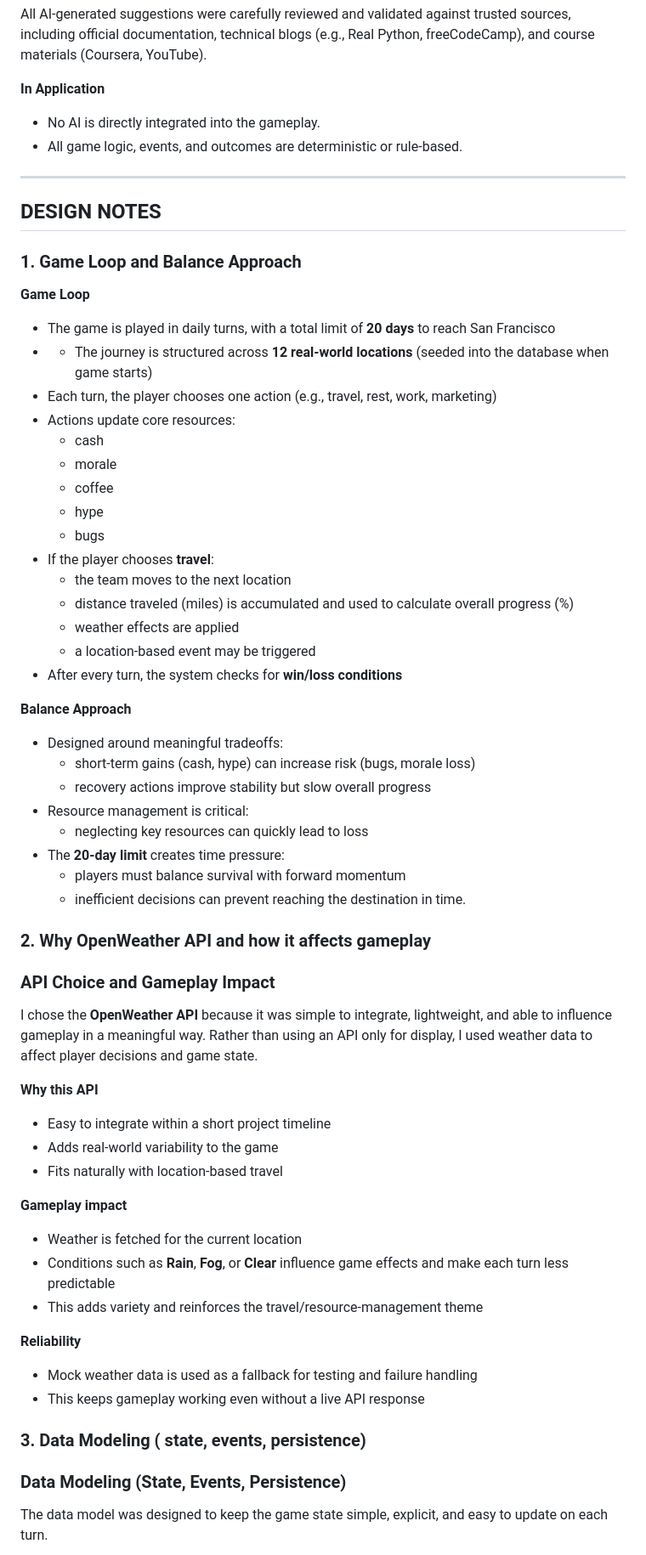
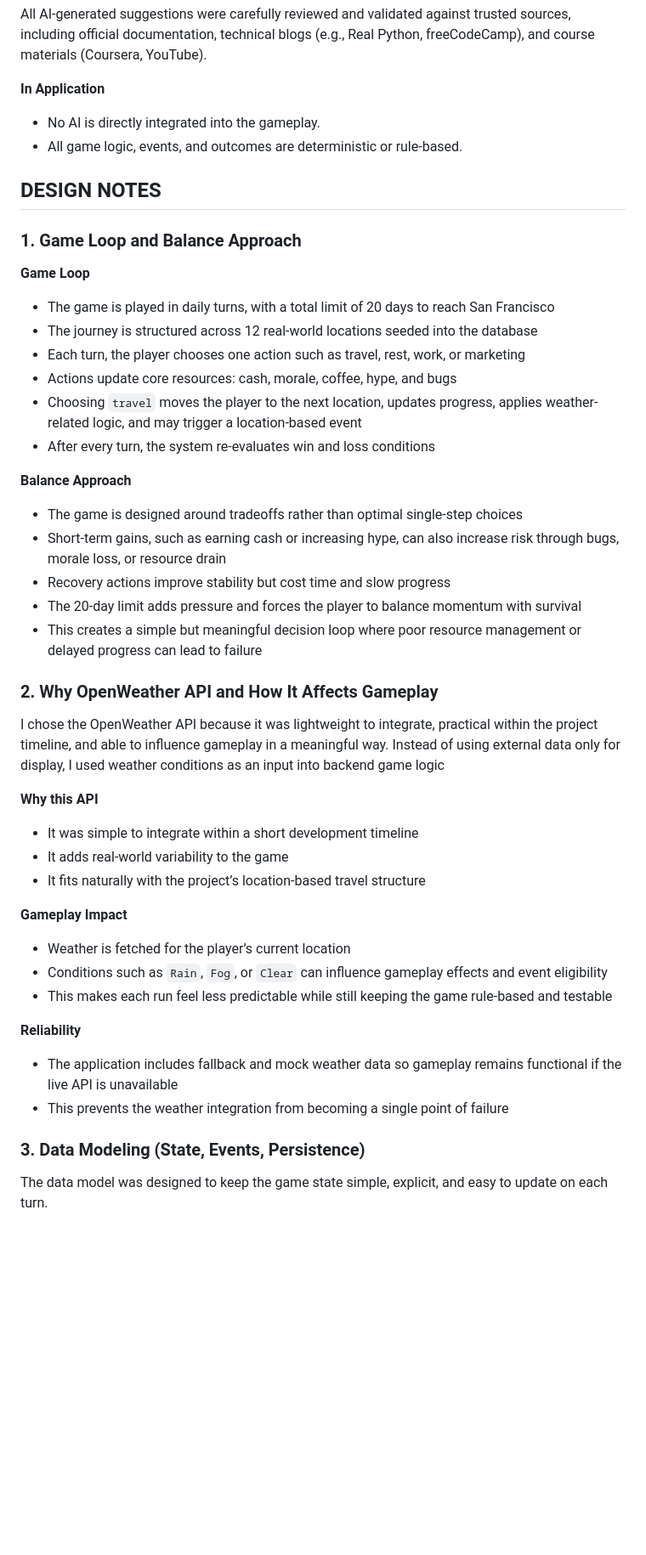
Before and after one commit to topgyalgurung/silicon-valley-trail, a Markdown page: README.md, the part around one of its changes. Shown at 85% size. Drawn GitHub-style; blank space fills up the shorter version.

Commit message:
docs: update README with final project details

```diff
--- a/README.md
+++ b/README.md
@@ -310,67 +313,49 @@ All AI-generated suggestions were carefully reviewed and validated against trust
 - No AI is directly integrated into the gameplay.
 - All game logic, events, and outcomes are deterministic or rule-based.
 
----
-
 ## DESIGN NOTES
 
 ### 1. Game Loop and Balance Approach
 
 **Game Loop**
 
-- The game is played in daily turns, with a total limit of **20 days** to reach San Francisco
-- - The journey is structured across **12 real-world locations** (seeded into the database when game starts)
-- Each turn, the player chooses one action (e.g., travel, rest, work, marketing)
-- Actions update core resources:
-  - cash
-  - morale
-  - coffee
-  - hype
-  - bugs
-- If the player chooses **travel**:
-  - the team moves to the next location
-  - distance traveled (miles) is accumulated and used to calculate overall progress (%)
-  - weather effects are applied
-  - a location-based event may be triggered
-- After every turn, the system checks for **win/loss conditions**
+- The game is played in daily turns, with a total limit of 20 days to reach San Francisco
+- The journey is structured across 12 real-world locations seeded into the database
+- Each turn, the player chooses one action such as travel, rest, work, or marketing
+- Actions update core resources: cash, morale, coffee, hype, and bugs
+- Choosing `travel` moves the player to the next location, updates progress, applies weather-related logic, and may trigger a location-based event
+- After every turn, the system re-evaluates win and loss conditions
 
 **Balance Approach**
 
-- Designed around meaningful tradeoffs:
-  - short-term gains (cash, hype) can increase risk (bugs, morale loss)
-  - recovery actions improve stability but slow overall progress
-- Resource management is critical:
-  - neglecting key resources can quickly lead to loss
-- The **20-day limit** creates time pressure:
-  - players must balance survival with forward momentum
-  - inefficient decisions can prevent reaching the destination in time.
+- The game is designed around tradeoffs rather than optimal single-step choices
+- Short-term gains, such as earning cash or increasing hype, can also increase risk through bugs, morale loss, or resource drain
+- Recovery actions improve stability but cost time and slow progress
+- The 20-day limit adds pressure and forces the player to balance momentum with survival
+- This creates a simple but meaningful decision loop where poor resource management or delayed progress can lead to failure
 
-### 2. Why OpenWeather API and how it affects gameplay
+### 2. Why OpenWeather API and How It Affects Gameplay
 
-### API Choice and Gameplay Impact
-
-I chose the **OpenWeather API** because it was simple to integrate, lightweight, and able to influence gameplay in a meaningful way. Rather than using an API only for display, I used weather data to affect player decisions and game state.
+I chose the OpenWeather API because it was lightweight to integrate, practical within the project timeline, and able to influence gameplay in a meaningful way. Instead of using external data only for display, I used weather conditions as an input into backend game logic
 
 **Why this API**
 
-- Easy to integrate within a short project timeline
-- Adds real-world variability to the game
-- Fits naturally with location-based travel
+- It was simple to integrate within a short development timeline
+- It adds real-world variability to the game
+- It fits naturally with the project’s location-based travel structure
 
-**Gameplay impact**
+**Gameplay Impact**
 
-- Weather is fetched for the current location
-- Conditions such as **Rain**, **Fog**, or **Clear** influence game effects and make each turn less predictable
-- This adds variety and reinforces the travel/resource-management theme
+- Weather is fetched for the player’s current location
+- Conditions such as `Rain`, `Fog`, or `Clear` can influence gameplay effects and event eligibility
+- This makes each run feel less predictable while still keeping the game rule-based and testable
 
 **Reliability**
 
-- Mock weather data is used as a fallback for testing and failure handling
-- This keeps gameplay working even without a live API response
+- The application includes fallback and mock weather data so gameplay remains functional if the live API is unavailable
+- This prevents the weather integration from becoming a single point of failure
 
-### 3. Data Modeling ( state, events, persistence)
-
-### Data Modeling (State, Events, Persistence)
+### 3. Data Modeling (State, Events, Persistence)
 
 The data model was designed to keep the game state simple, explicit, and easy to update on each turn.
 
```
Also changed, not shown: other parts of README.md (+58 -71 lines).
